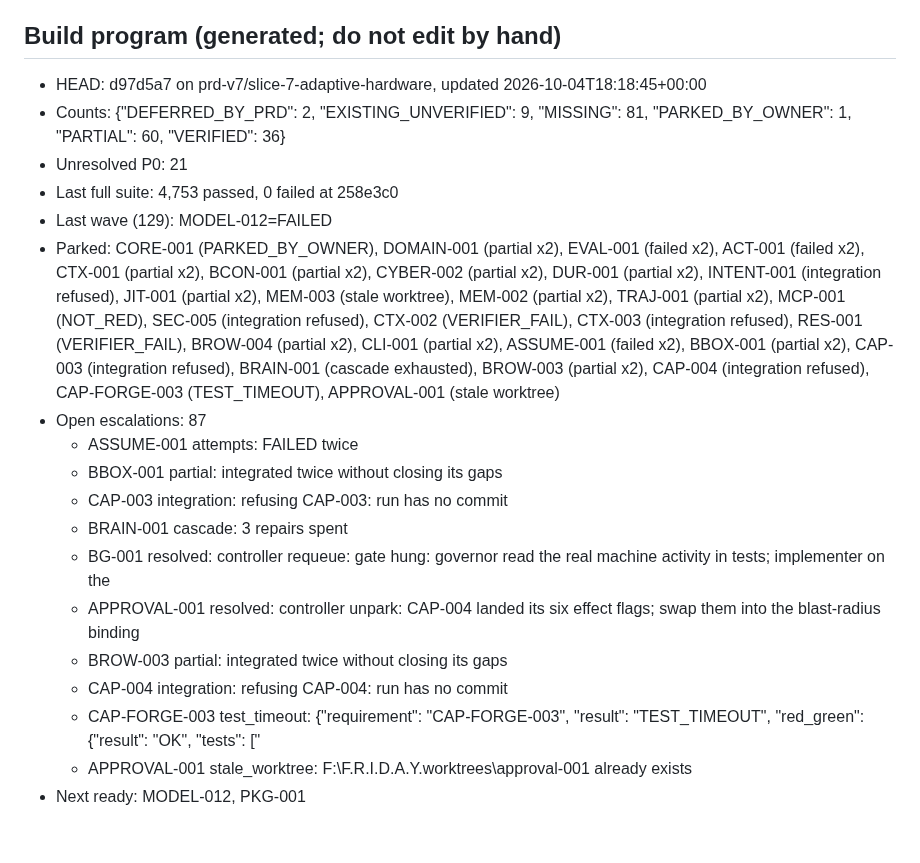
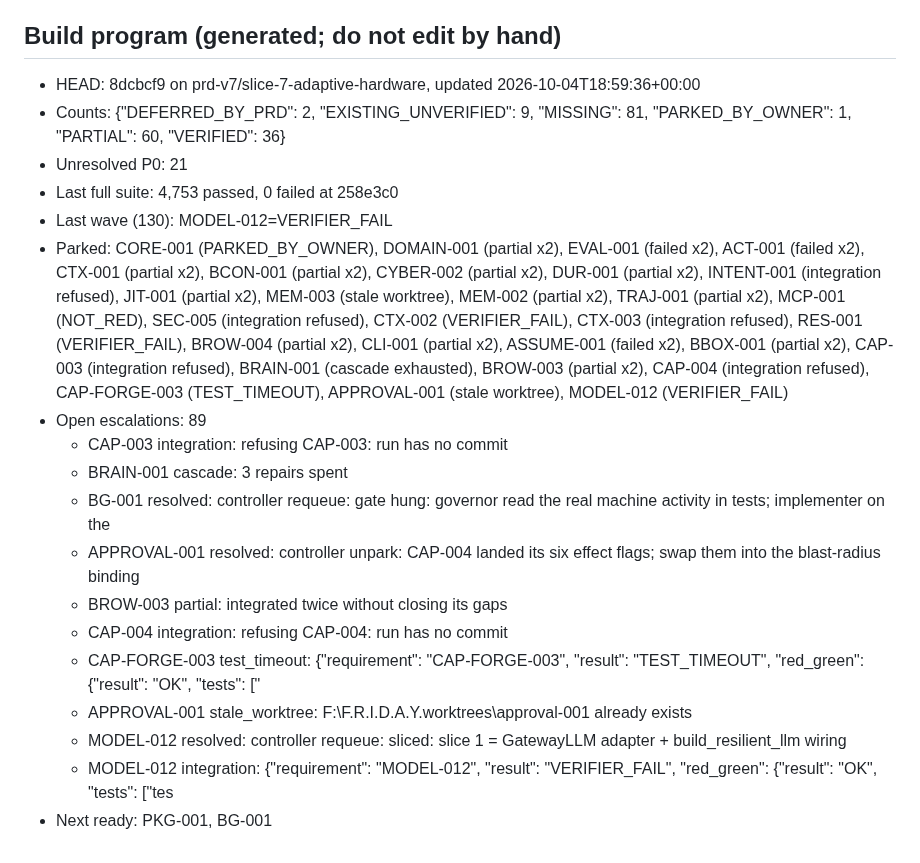
Before and after one commit to DarshPro07/F.R.I.D.A.Y, a Markdown page: docs/implementation/PRD_CURRENT_STATE.md, the part around the change. Rendered like a GitHub page.

Commit message:
docs(state): build program stopped after wave 130 (no ready work)

```diff
--- a/docs/implementation/PRD_CURRENT_STATE.md
+++ b/docs/implementation/PRD_CURRENT_STATE.md
@@ -153,15 +153,13 @@ That is the first implementation target of this program.
 <!-- build-program:begin -->
 ## Build program (generated; do not edit by hand)
 
-- HEAD: d97d5a7 on prd-v7/slice-7-adaptive-hardware, updated 2026-10-04T18:18:45+00:00
+- HEAD: 8dcbcf9 on prd-v7/slice-7-adaptive-hardware, updated 2026-10-04T18:59:36+00:00
 - Counts: {"DEFERRED_BY_PRD": 2, "EXISTING_UNVERIFIED": 9, "MISSING": 81, "PARKED_BY_OWNER": 1, "PARTIAL": 60, "VERIFIED": 36}
 - Unresolved P0: 21
 - Last full suite: 4,753 passed, 0 failed at 258e3c0
-- Last wave (129): MODEL-012=FAILED
-- Parked: CORE-001 (PARKED_BY_OWNER), DOMAIN-001 (partial x2), EVAL-001 (failed x2), ACT-001 (failed x2), CTX-001 (partial x2), BCON-001 (partial x2), CYBER-002 (partial x2), DUR-001 (partial x2), INTENT-001 (integration refused), JIT-001 (partial x2), MEM-003 (stale worktree), MEM-002 (partial x2), TRAJ-001 (partial x2), MCP-001 (NOT_RED), SEC-005 (integration refused), CTX-002 (VERIFIER_FAIL), CTX-003 (integration refused), RES-001 (VERIFIER_FAIL), BROW-004 (partial x2), CLI-001 (partial x2), ASSUME-001 (failed x2), BBOX-001 (partial x2), CAP-003 (integration refused), BRAIN-001 (cascade exhausted), BROW-003 (partial x2), CAP-004 (integration refused), CAP-FORGE-003 (TEST_TIMEOUT), APPROVAL-001 (stale worktree)
-- Open escalations: 87
-  - ASSUME-001 attempts: FAILED twice
-  - BBOX-001 partial: integrated twice without closing its gaps
+- Last wave (130): MODEL-012=VERIFIER_FAIL
+- Parked: CORE-001 (PARKED_BY_OWNER), DOMAIN-001 (partial x2), EVAL-001 (failed x2), ACT-001 (failed x2), CTX-001 (partial x2), BCON-001 (partial x2), CYBER-002 (partial x2), DUR-001 (partial x2), INTENT-001 (integration refused), JIT-001 (partial x2), MEM-003 (stale worktree), MEM-002 (partial x2), TRAJ-001 (partial x2), MCP-001 (NOT_RED), SEC-005 (integration refused), CTX-002 (VERIFIER_FAIL), CTX-003 (integration refused), RES-001 (VERIFIER_FAIL), BROW-004 (partial x2), CLI-001 (partial x2), ASSUME-001 (failed x2), BBOX-001 (partial x2), CAP-003 (integration refused), BRAIN-001 (cascade exhausted), BROW-003 (partial x2), CAP-004 (integration refused), CAP-FORGE-003 (TEST_TIMEOUT), APPROVAL-001 (stale worktree), MODEL-012 (VERIFIER_FAIL)
+- Open escalations: 89
   - CAP-003 integration: refusing CAP-003: run has no commit
   - BRAIN-001 cascade: 3 repairs spent
   - BG-001 resolved: controller requeue: gate hung: governor read the real machine activity in tests; implementer on the
@@ -170,5 +168,7 @@ That is the first implementation target of this program.
   - CAP-004 integration: refusing CAP-004: run has no commit
   - CAP-FORGE-003 test_timeout: {"requirement": "CAP-FORGE-003", "result": "TEST_TIMEOUT", "red_green": {"result": "OK", "tests": ["
   - APPROVAL-001 stale_worktree: F:\F.R.I.D.A.Y\.worktrees\approval-001 already exists
-- Next ready: MODEL-012, PKG-001
+  - MODEL-012 resolved: controller requeue: sliced: slice 1 = GatewayLLM adapter + build_resilient_llm wiring
+  - MODEL-012 integration: {"requirement": "MODEL-012", "result": "VERIFIER_FAIL", "red_green": {"result": "OK", "tests": ["tes
+- Next ready: PKG-001, BG-001
 <!-- build-program:end -->
```
Also changed, not shown: docs/implementation/PRD_V7_LEDGER.md (+2 -2 lines).
